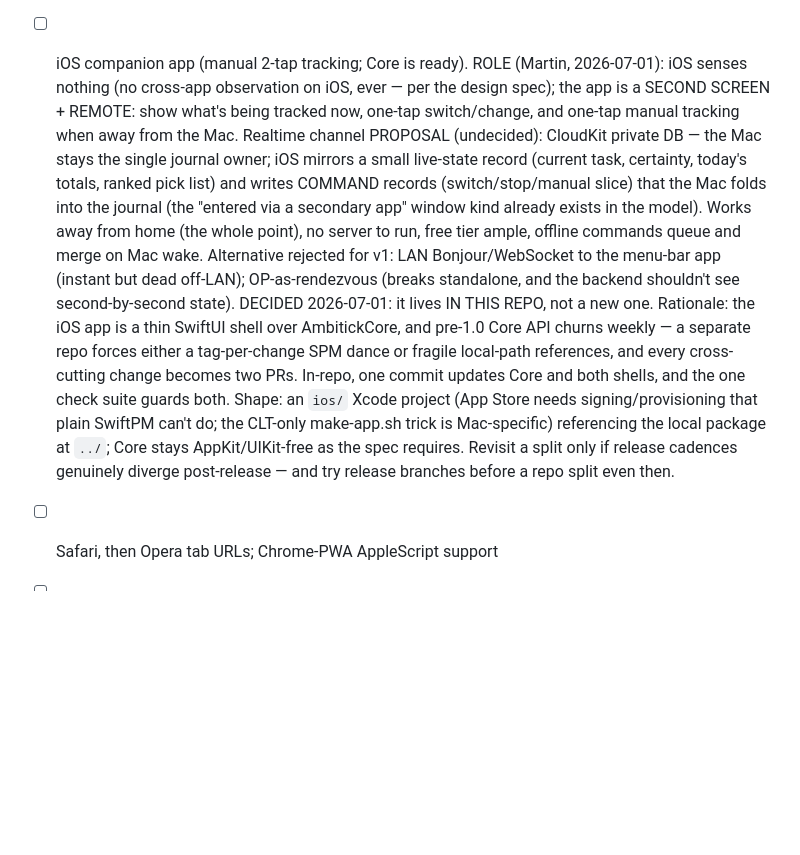
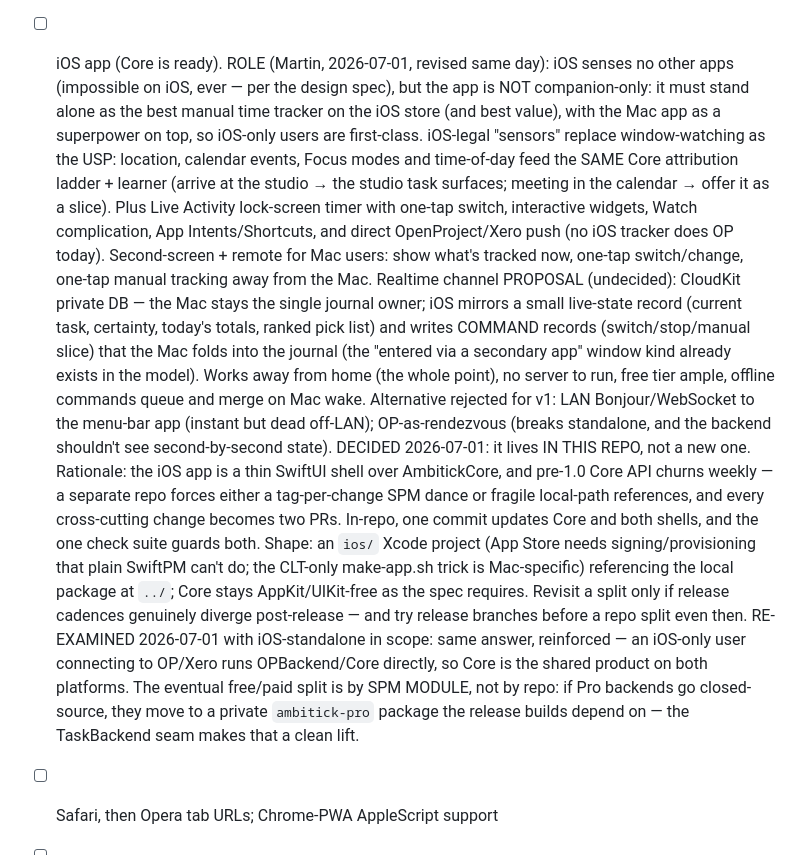
Before and after one commit to andeyePro/timeandeye, a Markdown page: TODO.md, the part around the change. Drawn GitHub-style; blank space fills up the shorter version.

Commit message:
docs(todo): iOS-standalone role + USPs
Co-authored-by: Fable 5.0 <noreply@anthropic.com>

```diff
--- a/TODO.md
+++ b/TODO.md
@@ -256,11 +256,19 @@ and recorded rather than fixed blind:
 - [x] Named local-only tasks creatable from the Review window (DONE — already
   present: the "…or new non-OpenProject task" field + "Create & assign" button →
   addLocalTask, verified 2026-07-01). Leisure flag not exposed there (minor).
-- [ ] iOS companion app (manual 2-tap tracking; Core is ready). ROLE (Martin,
-  2026-07-01): iOS senses nothing (no cross-app observation on iOS, ever — per
-  the design spec); the app is a SECOND SCREEN + REMOTE: show what's being
-  tracked now, one-tap switch/change, and one-tap manual tracking when away
-  from the Mac. Realtime channel PROPOSAL (undecided): CloudKit private DB —
+- [ ] iOS app (Core is ready). ROLE (Martin, 2026-07-01, revised same day):
+  iOS senses no other apps (impossible on iOS, ever — per the design spec),
+  but the app is NOT companion-only: it must stand alone as the best manual
+  time tracker on the iOS store (and best value), with the Mac app as a
+  superpower on top, so iOS-only users are first-class. iOS-legal "sensors"
+  replace window-watching as the USP: location, calendar events, Focus modes
+  and time-of-day feed the SAME Core attribution ladder + learner (arrive at
+  the studio → the studio task surfaces; meeting in the calendar → offer it
+  as a slice). Plus Live Activity lock-screen timer with one-tap switch,
+  interactive widgets, Watch complication, App Intents/Shortcuts, and direct
+  OpenProject/Xero push (no iOS tracker does OP today). Second-screen + remote
+  for Mac users: show what's tracked now, one-tap switch/change, one-tap
+  manual tracking away from the Mac. Realtime channel PROPOSAL (undecided): CloudKit private DB —
   the Mac stays the single journal owner; iOS mirrors a small live-state
   record (current task, certainty, today's totals, ranked pick list) and
   writes COMMAND records (switch/stop/manual slice) that the Mac folds into
@@ -280,6 +288,32 @@ and recorded rather than fixed blind:
   referencing the local package at `../`; Core stays AppKit/UIKit-free as the
   spec requires. Revisit a split only if release cadences genuinely diverge
   post-release — and try release branches before a repo split even then.
+  RE-EXAMINED 2026-07-01 with iOS-standalone in scope: same answer,
+  reinforced — an iOS-only user connecting to OP/Xero runs OPBackend/Core
+  directly, so Core is the shared product on both platforms. The eventual
+  free/paid split is by SPM MODULE, not by repo: if Pro backends go
+  closed-source, they move to a private `ambitick-pro` package the release
+  builds depend on — the TaskBackend seam makes that a clean lift.
+
+
+
+
+
+
+
+
+
+
+
+
+
+
+
+
+
+
+
+
 - [ ] Safari, then Opera tab URLs; Chrome-PWA AppleScript support
 - [ ] In-app onboarding flow (user 2)
 - [ ] OP project-slug matching for the in-OP-without-task-id rule
```
